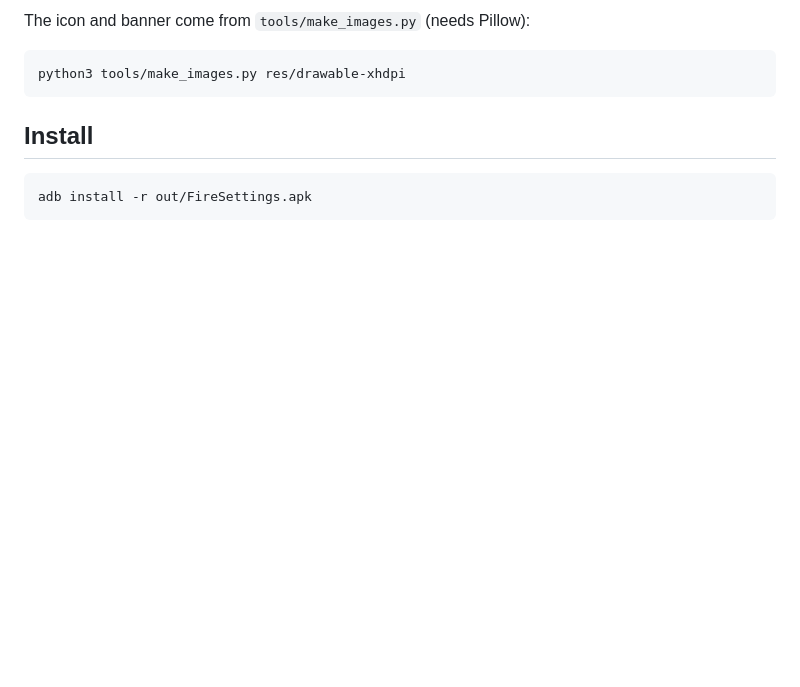
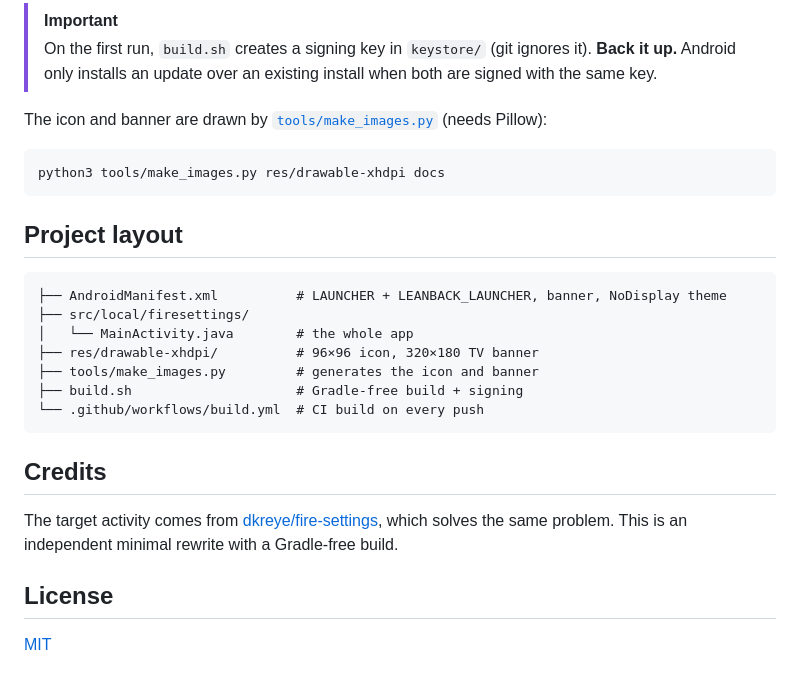
Before and after one commit to Sternpaul/fire-settings, a Markdown page: README.md, the part around one of its changes. Drawn GitHub-style; blank space fills up the shorter version.

````diff
--- a/README.md
+++ b/README.md
@@ -33,12 +79,31 @@ with the same key.
 
-The icon and banner come from `tools/make_images.py` (needs Pillow):
+> [!IMPORTANT]
+> On the first run, `build.sh` creates a signing key in `keystore/` (git ignores it). **Back it up.**
+> Android only installs an update over an existing install when both are signed with the same key.
+
+The icon and banner are drawn by [`tools/make_images.py`](tools/make_images.py) (needs Pillow):
 
 ```bash
-python3 tools/make_images.py res/drawable-xhdpi
+python3 tools/make_images.py res/drawable-xhdpi docs
 ```
 
-## Install
+## Project layout
 
-```bash
-adb install -r out/FireSettings.apk
 ```
+├── AndroidManifest.xml          # LAUNCHER + LEANBACK_LAUNCHER, banner, NoDisplay theme
+├── src/local/firesettings/
+│   └── MainActivity.java        # the whole app
+├── res/drawable-xhdpi/          # 96×96 icon, 320×180 TV banner
+├── tools/make_images.py         # generates the icon and banner
+├── build.sh                     # Gradle-free build + signing
+└── .github/workflows/build.yml  # CI build on every push
+```
+
+## Credits
+
+The target activity comes from [dkreye/fire-settings](https://github.com/dkreye/fire-settings), which solves the
+same problem. This is an independent minimal rewrite with a Gradle-free build.
+
+## License
+
+[MIT](LICENSE)
````
Also changed, not shown: other parts of README.md (+61 -15 lines), docs/banner.png (added), 3 other files.
